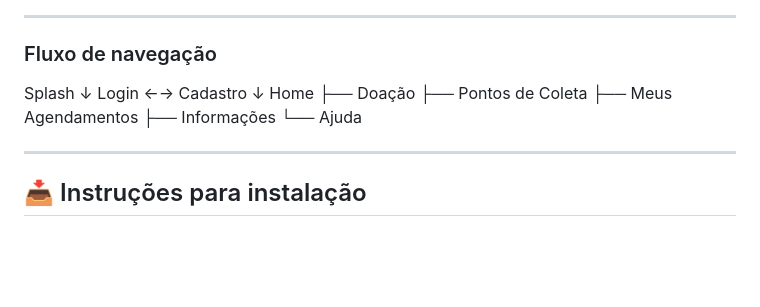
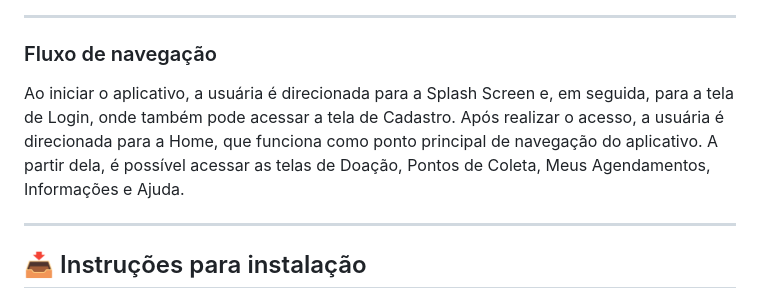
Before and after one commit to isaconstance/LactaRede-App, a Markdown page: README.md, the part around one of its changes. Rendered like a GitHub page; blank space fills up the shorter version.

```diff
--- a/README.md
+++ b/README.md
@@ -116,16 +119,7 @@ A tela de Alteração de Dados permite que a usuária edite e atualize suas info
 
 ### Fluxo de navegação
 
-Splash
-  ↓
-Login ←→ Cadastro
-  ↓
-Home
-  ├── Doação
-  ├── Pontos de Coleta
-  ├── Meus Agendamentos
-  ├── Informações
-  └── Ajuda
+Ao iniciar o aplicativo, a usuária é direcionada para a Splash Screen e, em seguida, para a tela de Login, onde também pode acessar a tela de Cadastro. Após realizar o acesso, a usuária é direcionada para a Home, que funciona como ponto principal de navegação do aplicativo. A partir dela, é possível acessar as telas de Doação, Pontos de Coleta, Meus Agendamentos, Informações e Ajuda.
 
 ---
 
```
Also changed, not shown: other parts of README.md (+3 -0 lines).
